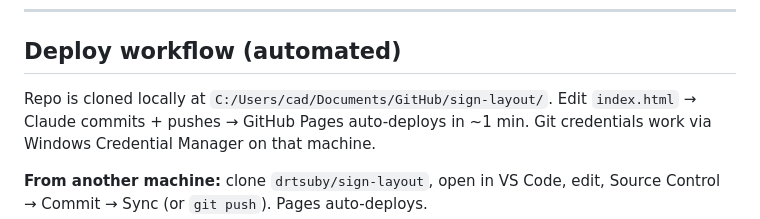
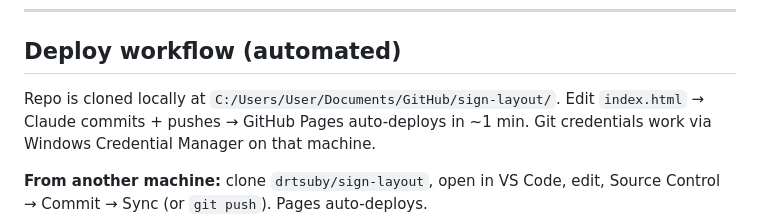
Before and after one commit to drtsuby/sign-layout, a Markdown page: HANDOFF.md, the part around the change. GitHub-like rendering.

Commit message:
Update local clone path in HANDOFF for this machine
Co-Authored-By: Claude Opus 4.8 <noreply@anthropic.com>

```diff
--- a/HANDOFF.md
+++ b/HANDOFF.md
@@ -128,7 +128,7 @@ gilding checklist (Matthews), safety.
 
 ## Deploy workflow (automated)
 
-Repo is cloned locally at `C:/Users/cad/Documents/GitHub/sign-layout/`.
+Repo is cloned locally at `C:/Users/User/Documents/GitHub/sign-layout/`.
 Edit `index.html` → Claude commits + pushes → GitHub Pages auto-deploys in ~1 min.
 Git credentials work via Windows Credential Manager on that machine.
 
```
